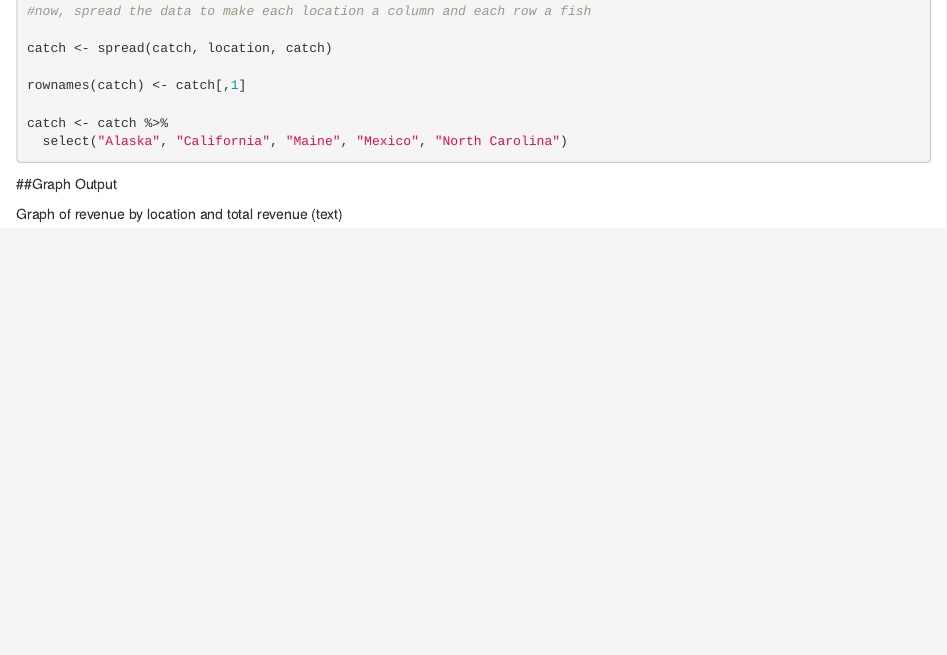
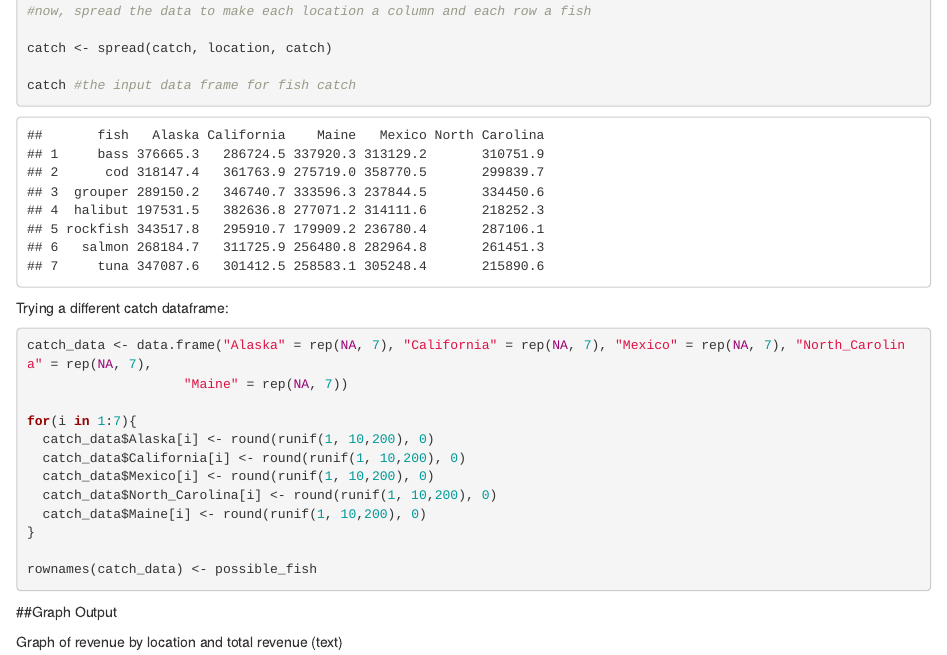
Before and after one commit to saraorofino/ESM262, an R Markdown document (assignments/assignment2/assignment2.Rmd): the page in a window 1100 px wide, from 2020 px down. Rendered offline with R 4.5, knitr and Pandoc, with nearby package versions; code that draws random numbers runs with fixed seeds of ours; some code elsewhere in the file could not run offline.

Commit message:
new catch df

````diff
--- a/assignments/assignment2/assignment2.Rmd
+++ b/assignments/assignment2/assignment2.Rmd
@@ -68,11 +68,23 @@ colnames(catch) <- c("location", "fish", "catch")
 
 catch <- spread(catch, location, catch)
 
-rownames(catch) <- catch[,1]
+catch #the input data frame for fish catch
+```
 
-catch <- catch %>%
-  select("Alaska", "California", "Maine", "Mexico", "North Carolina")
+Trying a different catch dataframe:
+```{r}
+catch_data <- data.frame("Alaska" = rep(NA, 7), "California" = rep(NA, 7), "Mexico" = rep(NA, 7), "North_Carolina" = rep(NA, 7),
+                    "Maine" = rep(NA, 7))
 
+for(i in 1:7){
+  catch_data$Alaska[i] <- round(runif(1, 10,200), 0)
+  catch_data$California[i] <- round(runif(1, 10,200), 0)
+  catch_data$Mexico[i] <- round(runif(1, 10,200), 0)
+  catch_data$North_Carolina[i] <- round(runif(1, 10,200), 0)
+  catch_data$Maine[i] <- round(runif(1, 10,200), 0)
+}
+
+rownames(catch_data) <- possible_fish
 ```
 
 
````
